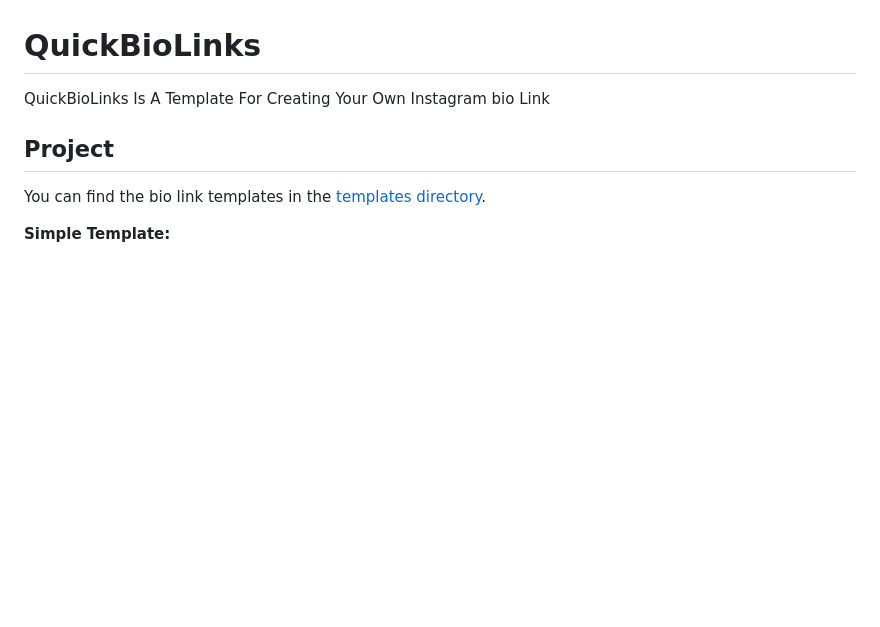
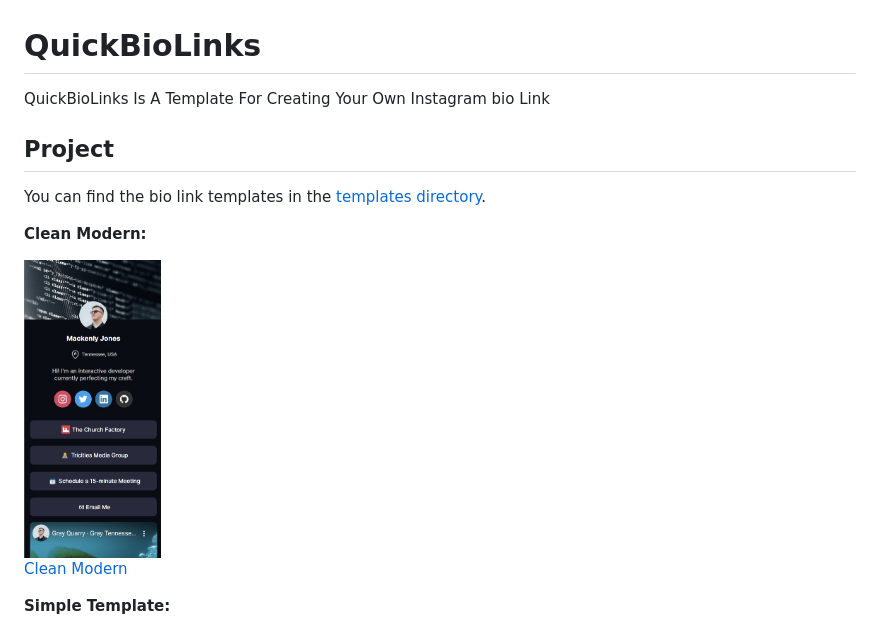
Before and after one commit to mackenly/quickbiolinks, a Markdown page: README.md, the part around the change printed below. Drawn GitHub-style; pictures changed too: readme-images/clean-modern-phone.jpg (added); blank space fills up the shorter version.

Commit message:
Adds clean modern tempalte

```diff
--- a/README.md
+++ b/README.md
@@ -1,8 +1,16 @@
 # QuickBioLinks
- QuickBioLinks Is A Template For Creating Your Own Instagram bio Link
+
+QuickBioLinks Is A Template For Creating Your Own Instagram bio Link
 
 ## Project
+
 You can find the bio link templates in the [templates directory](https://github.com/mackenly/quickbiolinks/tree/master/templates).
+
+**Clean Modern:**
+
+<img src="readme-images/clean-modern-phone.jpg" alt="Screenshot of Clean Modern Template" height="300" >
+
+[Clean Modern](templates/clean-modern/README.md)
 
 **Simple Template:**
 
```
Also changed, not shown: other parts of README.md (+10 -3 lines), templates/clean-modern/README.md (added, +65 -0 lines), 2 other files.
